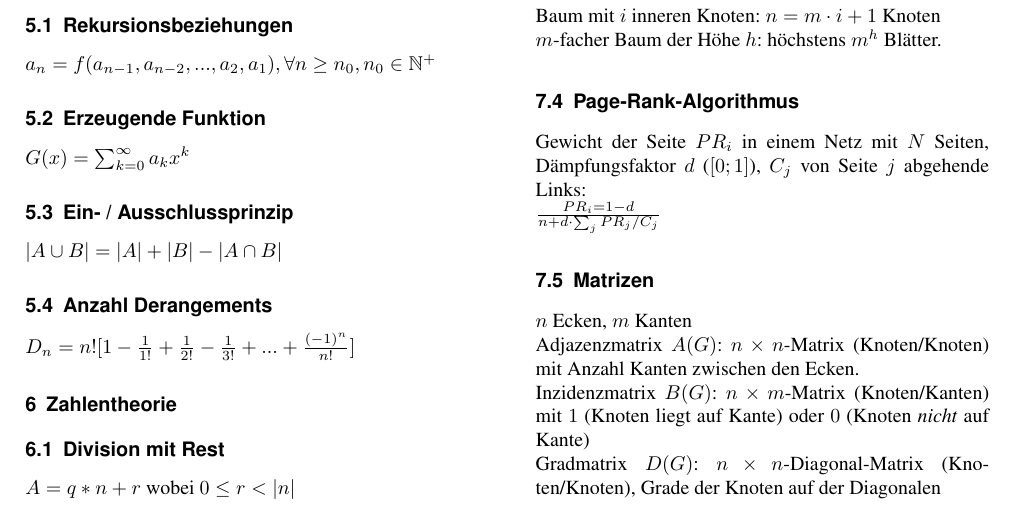
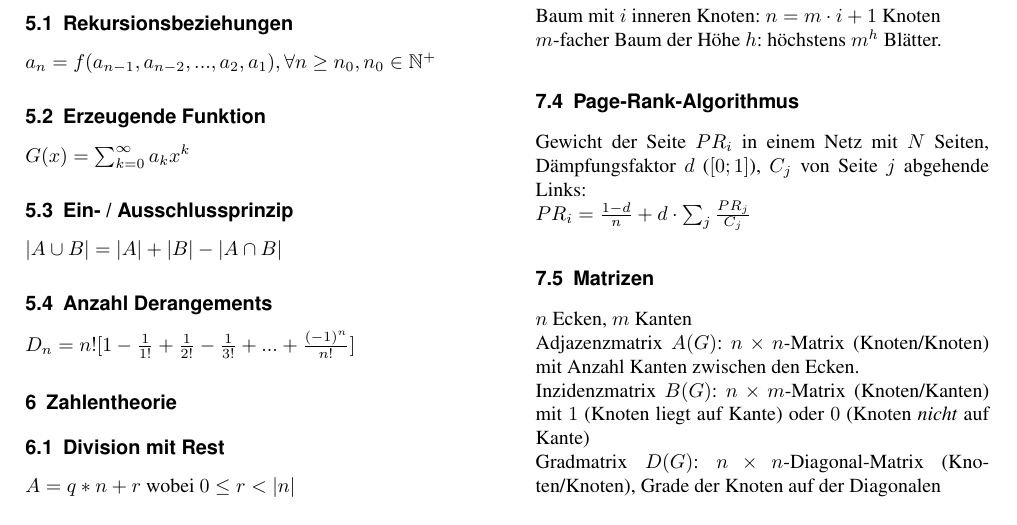
Before and after one commit to hslu-students/dmath, a LaTeX document (dmath.tex, which reads lessons/12-Graphentheorie-1.tex): part of page 4 of 5, cut so that both start at the same text. Compiled offline with pdfLaTeX.

Commit message:
fixed lesson 12

```diff
--- a/lessons/12-Graphentheorie-1.tex
+++ b/lessons/12-Graphentheorie-1.tex
@@ -26,7 +26,7 @@ $m$-facher Baum der Höhe $h$: höchstens $m^h$ Blätter.
 
 Gewicht der Seite $PR_i$ in einem Netz mit $N$ Seiten, Dämpfungsfaktor $d$ ($[0;1]$), $C_j$ von Seite $j$ abgehende Links:
 \\
-$PR_i = {1-d}\over{n} + d \cdot \sum_{j} {PR_j}/C_j$
+$PR_i = {{1-d}\over{n}} + d \cdot \sum_{j} {{PR_j}\over{C_j}}$
 
 \subsection{Matrizen}
 
```
